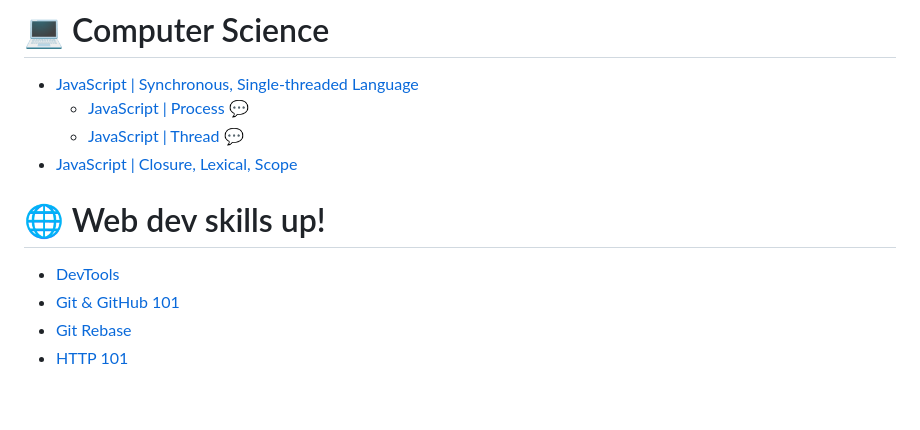
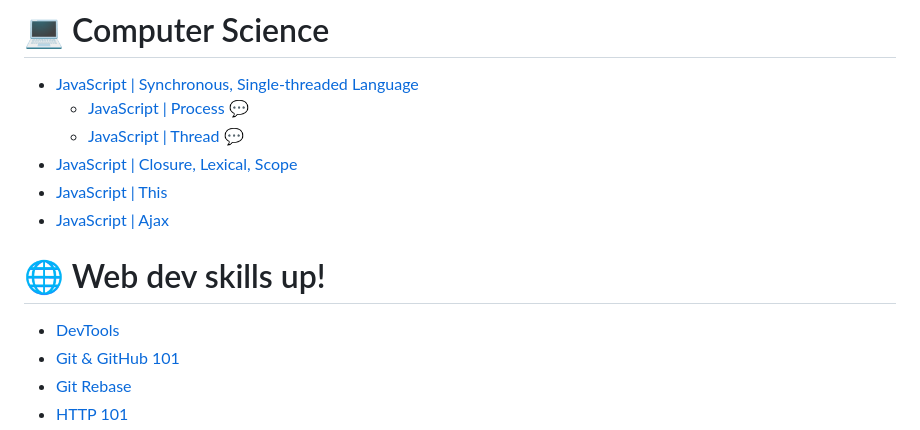
Before and after one commit to Dabnii/Dabnii.github.io, a Markdown page: README.md, the part around one of its changes. GitHub-like rendering; blank space fills up the shorter version.

Commit message:
ADD: TIL link

```diff
--- a/README.md
+++ b/README.md
@@ -57,10 +57,12 @@
   - [JavaScript | Process 💬](https://github.com/Dabnii/Dabnii.github.io/blob/8a5069aaafb3ab808d525d2e28a2c54b8a8f1b48/Computer%20Science/JavaScript%20Process.md)
   - [JavaScript | Thread 💬](https://github.com/Dabnii/Dabnii.github.io/blob/main/Computer%20Science/JavaScript%20%7C%20Thread.md)
 - [JavaScript | Closure, Lexical, Scope](https://github.com/BongsikB/BongsikB.github.io/blob/main/Computer%20Science/Closure.md)
+- [JavaScript | This]()
+- [JavaScript | Ajax]()
 
 # 🌐 Web dev skills up!
 
 - <a href="https://github.com/BongsikB/BongsikB.github.io/blob/main/Computer%20Science/DevTools%20%7C%20Chrome.md">DevTools</a>
-- <a href="https://github.com/BongsikB/BongsikB.github.io/blob/main/TIL/Git%20%26%20Git-hub%20101.md"> Git & GitHub 101</a>
-- <a href="https://github.com/Dabnii/Dabnii.github.io/blob/main/TIL/Git%20rebase.md"> Git Rebase</a>
+- <a href="https://github.com/BongsikB/BongsikB.github.io/blob/main/TIL/Git%20%26%20Git-hub%20101.md">Git & GitHub 101</a>
+- <a href="https://github.com/Dabnii/Dabnii.github.io/blob/main/TIL/Git%20rebase.md">Git Rebase</a>
 - <a href="https://github.com/Dabnii/Dabnii.github.io/blob/main/TIL/HTTP%20101.md">HTTP 101</a>
```
Also changed, not shown: other parts of README.md (+1 -0 lines).
